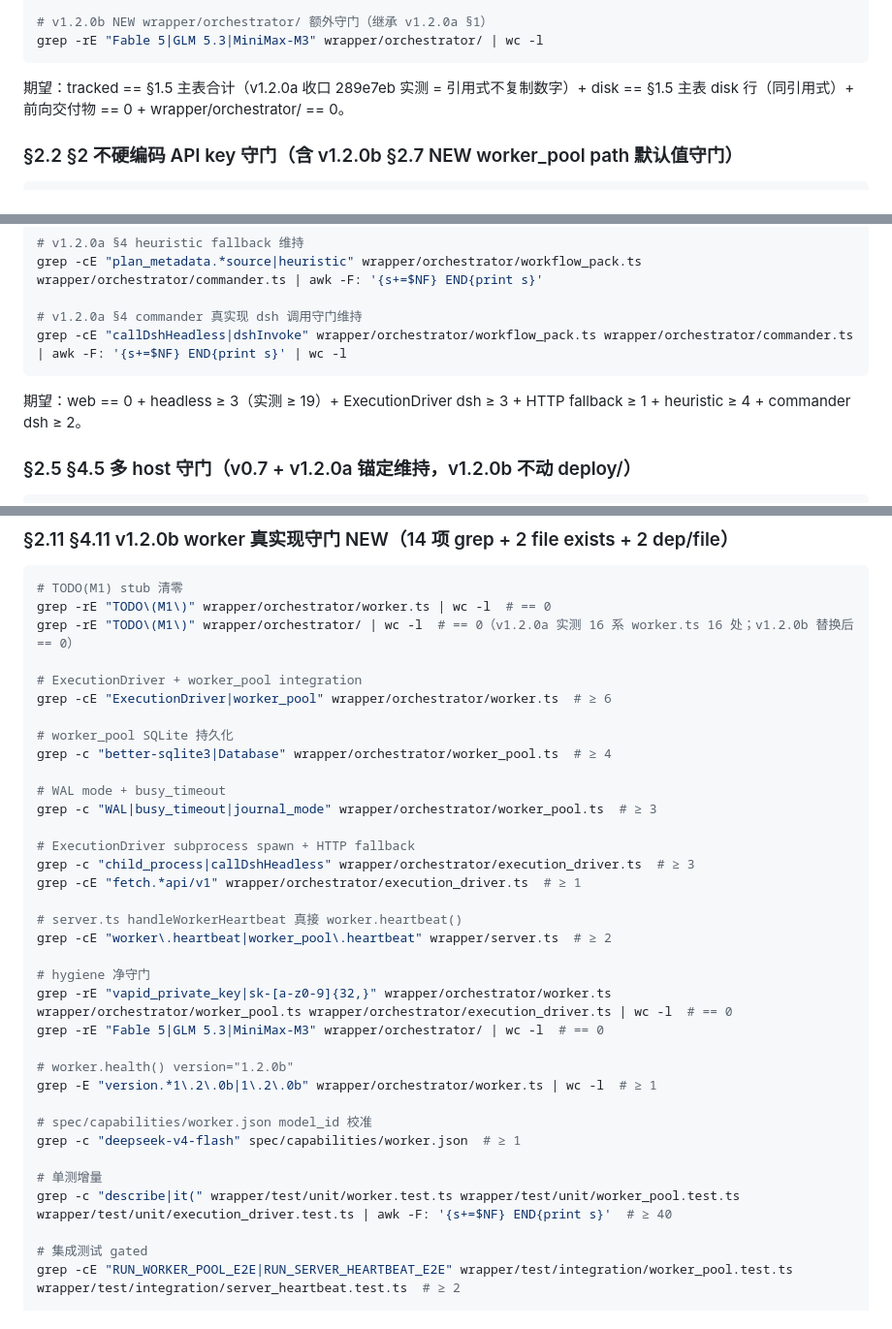
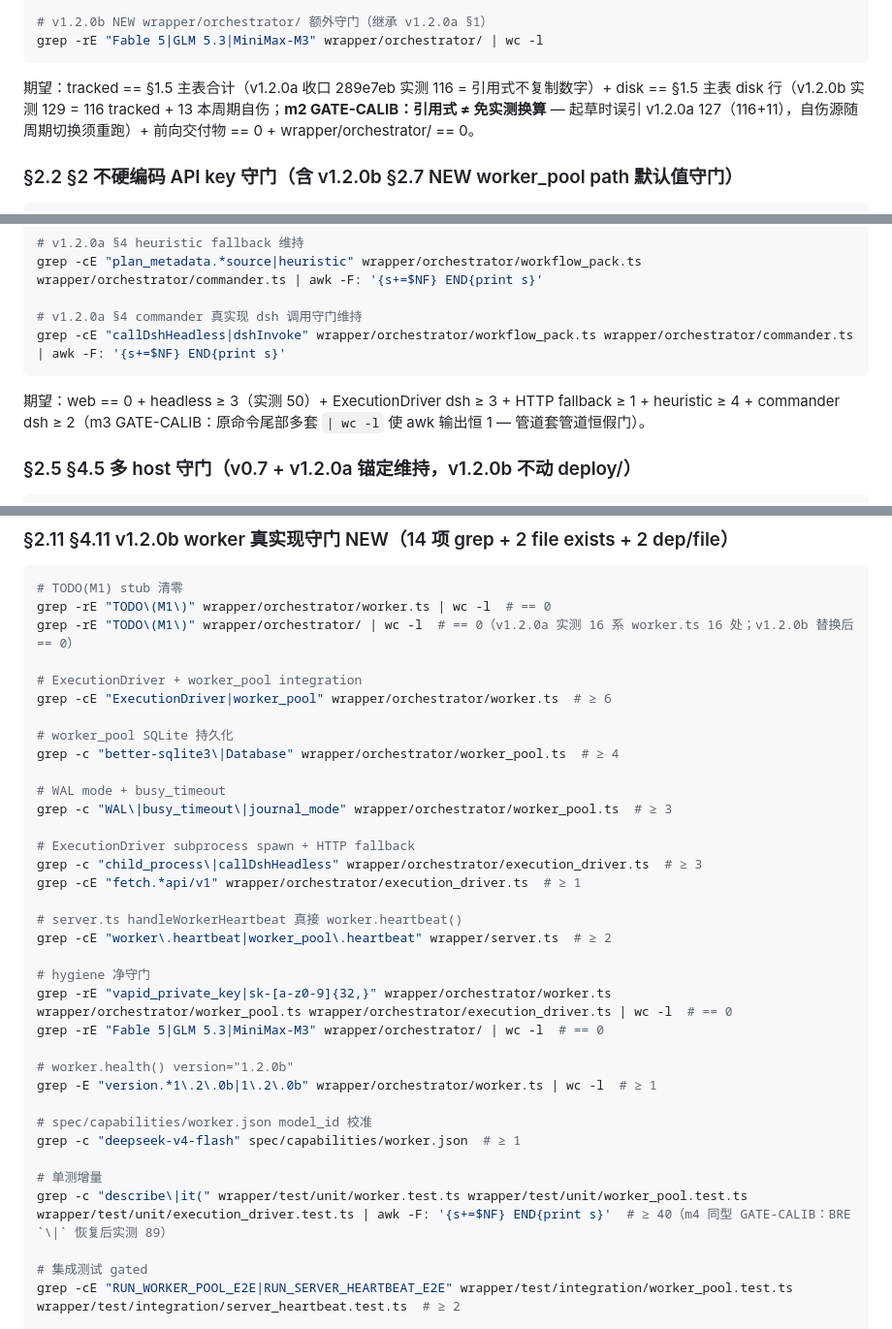
Before and after one commit to cscoheru/harness, a Markdown page: notes/codex-audit-scope-v1.2.0b-v0.1-prompt.md, 3 parts joined by grey strips. Shown at 97% size. GitHub-like rendering.

````diff
--- a/notes/codex-audit-scope-v1.2.0b-v0.1-prompt.md
+++ b/notes/codex-audit-scope-v1.2.0b-v0.1-prompt.md
@@ -40,7 +40,7 @@ grep -rE "Fable 5|GLM 5.3|MiniMax-M3" CHANGELOG.md README.md spec/capabilities/w
 grep -rE "Fable 5|GLM 5.3|MiniMax-M3" wrapper/orchestrator/ | wc -l
 ```
 
-期望：tracked == §1.5 主表合计（v1.2.0a 收口 289e7eb 实测 = 引用式不复制数字）+ disk == §1.5 主表 disk 行（同引用式）+ 前向交付物 == 0 + wrapper/orchestrator/ == 0。
+期望：tracked == §1.5 主表合计（v1.2.0a 收口 289e7eb 实测 116 = 引用式不复制数字）+ disk == §1.5 主表 disk 行（v1.2.0b 实测 129 = 116 tracked + 13 本周期自伤；**m2 GATE-CALIB：引用式 ≠ 免实测换算** — 起草时误引 v1.2.0a 127（116+11），自伤源随周期切换须重跑）+ 前向交付物 == 0 + wrapper/orchestrator/ == 0。
 
 ### §2.2 §2 不硬编码 API key 守门（含 v1.2.0b §2.7 NEW worker_pool path 默认值守门）
 
@@ -83,10 +83,10 @@ grep -cE "fetch.*api/v1" wrapper/orchestrator/execution_driver.ts
 grep -cE "plan_metadata.*source|heuristic" wrapper/orchestrator/workflow_pack.ts wrapper/orchestrator/commander.ts | awk -F: '{s+=$NF} END{print s}'
 
 # v1.2.0a §4 commander 真实现 dsh 调用守门维持
-grep -cE "callDshHeadless|dshInvoke" wrapper/orchestrator/workflow_pack.ts wrapper/orchestrator/commander.ts | awk -F: '{s+=$NF} END{print s}' | wc -l
+grep -cE "callDshHeadless|dshInvoke" wrapper/orchestrator/workflow_pack.ts wrapper/orchestrator/commander.ts | awk -F: '{s+=$NF} END{print s}'
 ```
 
-期望：web == 0 + headless ≥ 3（实测 ≥ 19）+ ExecutionDriver dsh ≥ 3 + HTTP fallback ≥ 1 + heuristic ≥ 4 + commander dsh ≥ 2。
+期望：web == 0 + headless ≥ 3（实测 50）+ ExecutionDriver dsh ≥ 3 + HTTP fallback ≥ 1 + heuristic ≥ 4 + commander dsh ≥ 2（m3 GATE-CALIB：原命令尾部多套 `| wc -l` 使 awk 输出恒 1 — 管道套管道恒假门）。
 
 ### §2.5 §4.5 多 host 守门（v0.7 + v1.2.0a 锚定维持，v1.2.0b 不动 deploy/）
 
@@ -197,13 +197,13 @@ grep -rE "TODO\(M1\)" wrapper/orchestrator/ | wc -l  # == 0（v1.2.0a 实测 16
 grep -cE "ExecutionDriver|worker_pool" wrapper/orchestrator/worker.ts  # ≥ 6
 
 # worker_pool SQLite 持久化
-grep -c "better-sqlite3|Database" wrapper/orchestrator/worker_pool.ts  # ≥ 4
+grep -c "better-sqlite3\|Database" wrapper/orchestrator/worker_pool.ts  # ≥ 4
 
 # WAL mode + busy_timeout
-grep -c "WAL|busy_timeout|journal_mode" wrapper/orchestrator/worker_pool.ts  # ≥ 3
+grep -c "WAL\|busy_timeout\|journal_mode" wrapper/orchestrator/worker_pool.ts  # ≥ 3
 
 # ExecutionDriver subprocess spawn + HTTP fallback
-grep -c "child_process|callDshHeadless" wrapper/orchestrator/execution_driver.ts  # ≥ 3
+grep -c "child_process\|callDshHeadless" wrapper/orchestrator/execution_driver.ts  # ≥ 3
 grep -cE "fetch.*api/v1" wrapper/orchestrator/execution_driver.ts  # ≥ 1
 
 # server.ts handleWorkerHeartbeat 真接 worker.heartbeat()
@@ -220,7 +220,7 @@ grep -E "version.*1\.2\.0b|1\.2\.0b" wrapper/orchestrator/worker.ts | wc -l  #
 grep -c "deepseek-v4-flash" spec/capabilities/worker.json  # ≥ 1
 
 # 单测增量
-grep -c "describe|it(" wrapper/test/unit/worker.test.ts wrapper/test/unit/worker_pool.test.ts wrapper/test/unit/execution_driver.test.ts | awk -F: '{s+=$NF} END{print s}'  # ≥ 40
+grep -c "describe\|it(" wrapper/test/unit/worker.test.ts wrapper/test/unit/worker_pool.test.ts wrapper/test/unit/execution_driver.test.ts | awk -F: '{s+=$NF} END{print s}'  # ≥ 40（m4 同型 GATE-CALIB：BRE `\|` 恢复后实测 89）
 
 # 集成测试 gated
 grep -cE "RUN_WORKER_POOL_E2E|RUN_SERVER_HEARTBEAT_E2E" wrapper/test/integration/worker_pool.test.ts wrapper/test/integration/server_heartbeat.test.ts  # ≥ 2
````
Also changed, not shown: other parts of notes/codex-audit-scope-v1.2.0b-v0.1-prompt.md (+3 -3 lines), notes/codex-audit-scope-v1.2.0b-v0.1.md (+11 -11 lines), notes/codex-review-v1.2.0b-v0.1-formal-report.md (added, +194 -0 lines).
